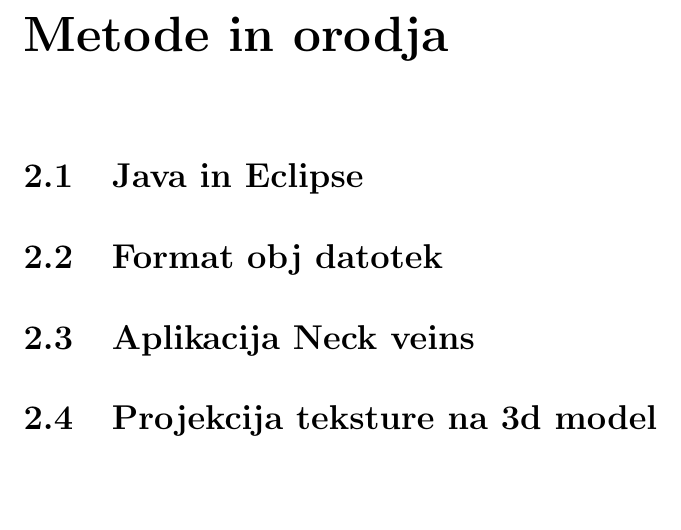
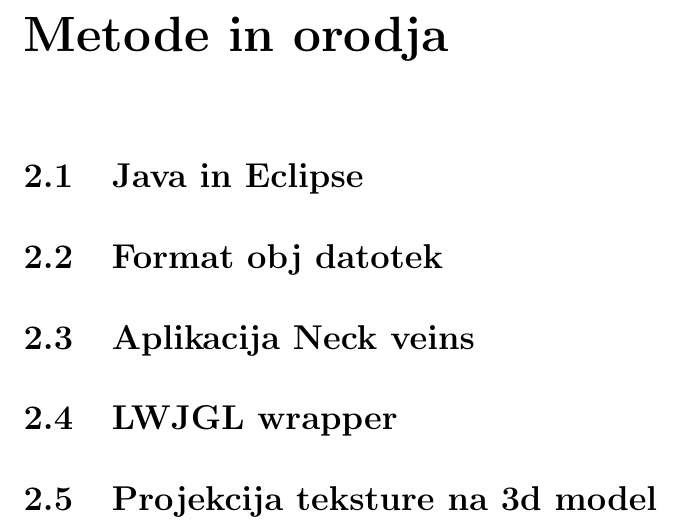
Before and after one commit to TPXL/Diploma-thesis, a LaTeX thesis (Diploma.tex): part of page 23 of 27, cut so that both start at the same text, the shorter picture padded with empty space. Compiled offline with pdfLaTeX.

Commit message:
Added missing section.

```diff
--- a/Diploma.tex
+++ b/Diploma.tex
@@ -329,6 +329,7 @@
 \section{Java in Eclipse}
 \section{Format obj datotek}
 \section{Aplikacija Neck veins}
+\section{LWJGL wrapper}
 \section{Projekcija teksture na 3d model}
 \chapter{Implementacija}
 \section{Samostojna aplikacija}
```
Also changed, not shown: Diploma.pdf.
